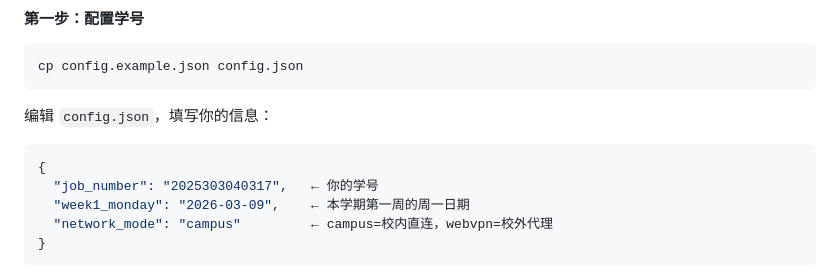
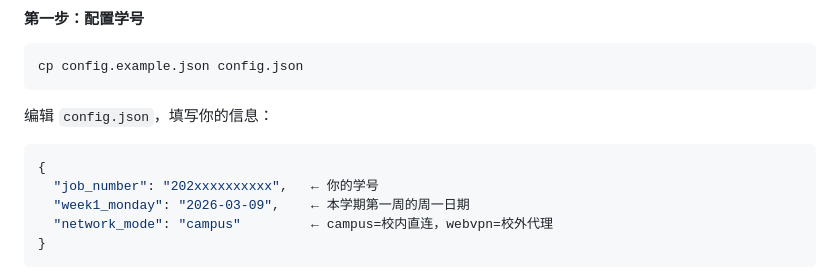
Before and after one commit to chenzhuoxi/GDUST_timetable, a Markdown page: README.md, the part around the change. Rendered like a GitHub page.

Commit message:
Change job_number placeholder in README
Updated placeholder for job_number in README.

````diff
--- a/README.md
+++ b/README.md
@@ -95,7 +95,7 @@ cp config.example.json config.json
 
 ```json
 {
-  "job_number": "2025303040317",   ← 你的学号
+  "job_number": "202xxxxxxxxxx",   ← 你的学号
   "week1_monday": "2026-03-09",    ← 本学期第一周的周一日期
   "network_mode": "campus"         ← campus=校内直连，webvpn=校外代理
 }
````
